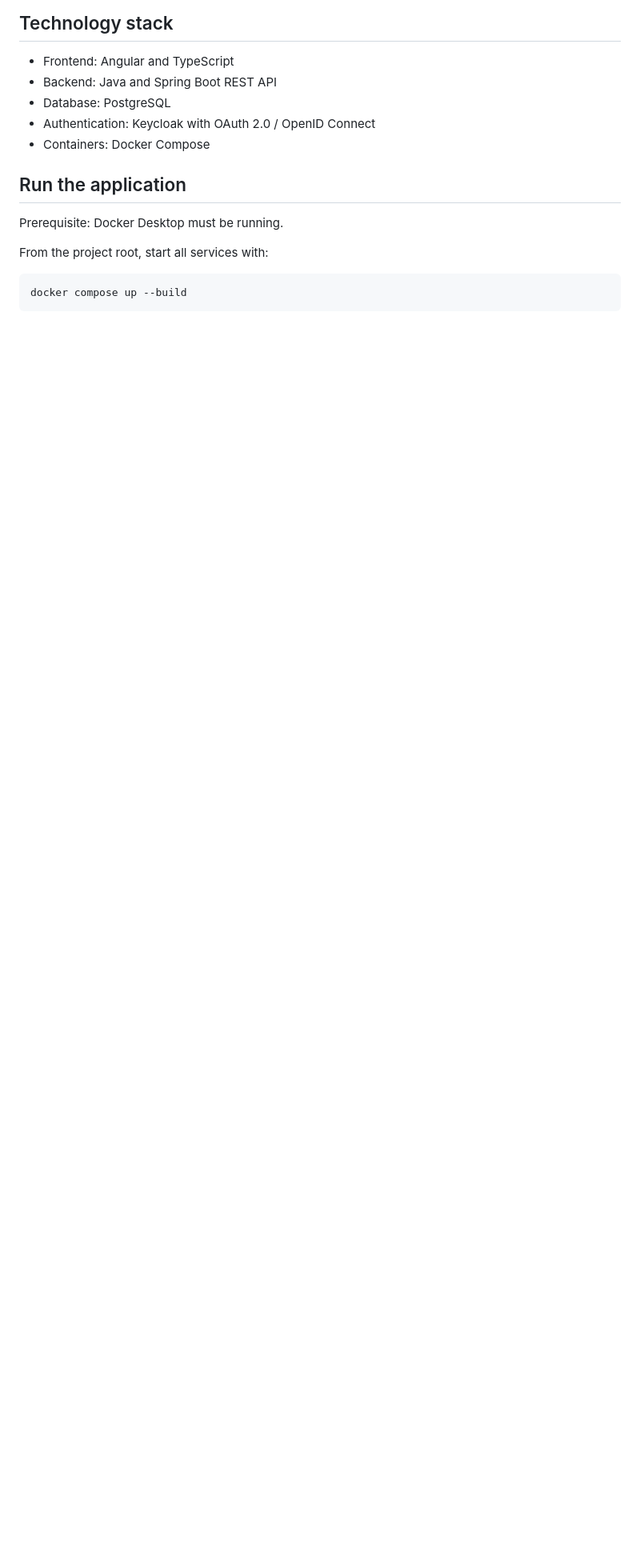
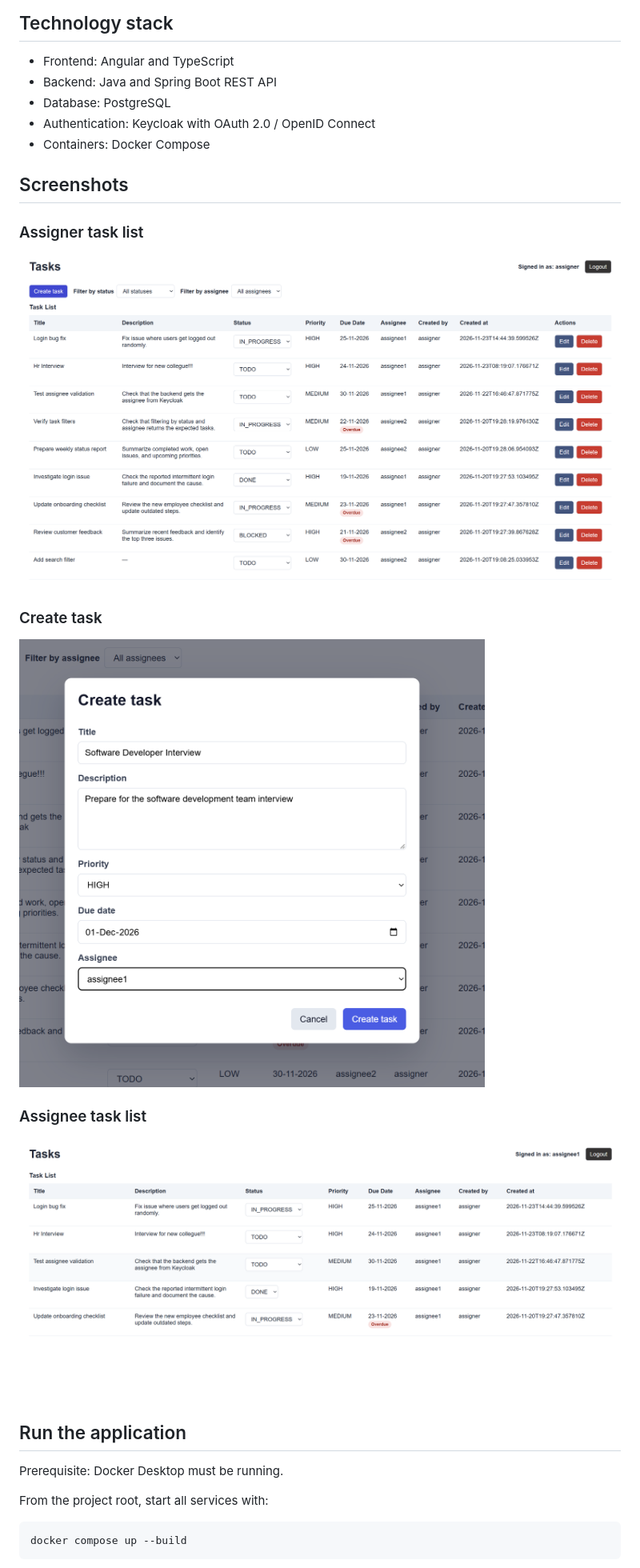
Before and after one commit to gtzempe/team-task-manager, a Markdown page: README.md, the part around the change. Shown at 80% size. GitHub-like rendering; pictures changed too: docs/screenshots/assignee-task-list.png (added), docs/screenshots/assigner-task-list.png (added), docs/screenshots/create-task-modal.png (added); blank space fills up the shorter version.

Commit message:
docs: add project screenshots to README

```diff
--- a/README.md
+++ b/README.md
@@ -19,6 +19,20 @@ A full-stack task management application for a small team. Assigners create and
 - Database: PostgreSQL
 - Authentication: Keycloak with OAuth 2.0 / OpenID Connect
 - Containers: Docker Compose
+
+## Screenshots
+
+### Assigner task list
+
+![Assigner task list](docs/screenshots/assigner-task-list.png)
+
+### Create task
+
+![Create task modal](docs/screenshots/create-task-modal.png)
+
+### Assignee task list
+
+![Assignee task list](docs/screenshots/assignee-task-list.png)
 
 ## Run the application
 
```
